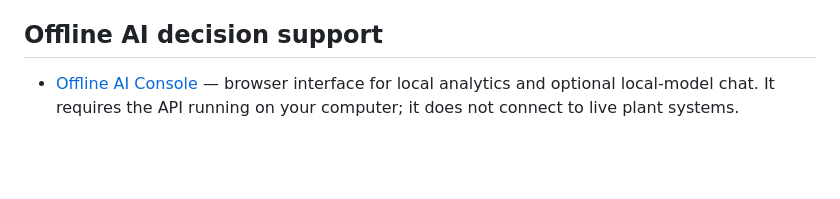
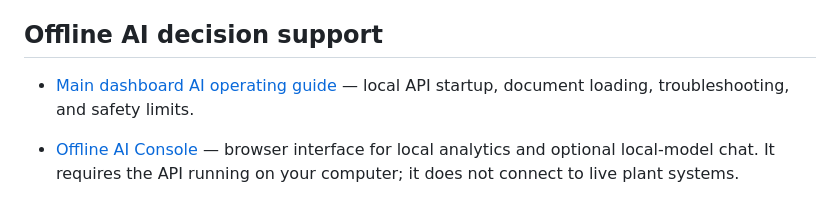
Before and after one commit to khandetube/gridpulse-power-plant-intelligence, a Markdown page: README.md, the part around the change. GitHub-like rendering; blank space fills up the shorter version.

Commit message:
Link main dashboard AI runbook from README

```diff
--- a/README.md
+++ b/README.md
@@ -80,6 +80,8 @@ The backend includes a local SQLite backup utility with online consistent snapsh
 
 ## Offline AI decision support
 
+- [Main dashboard AI operating guide](docs/main-dashboard-ai-runbook.md) — local API startup, document loading, troubleshooting, and safety limits.
+
 - [Offline AI Console](https://khandetube.github.io/gridpulse-power-plant-intelligence/docs/offline-ai-console.html) — browser interface for local analytics and optional local-model chat. It requires the API running on your computer; it does not connect to live plant systems.
 
 A network-free deterministic analytics engine and lexical document retrieval endpoint are available for group statistics, robust outlier candidates, trend estimates, input-quality checks, and source/line-cited local text search. An optional local GGUF language-model adapter can generate natural-language answers when the operator supplies compatible model weights and installs the optional runtime; there is no hosted service or remote fallback. Model weights are not bundled. Statistical flags are not alarms or failure predictions. See [the offline AI guide](docs/offline-ai.md) for setup, limits, and offline deployment notes.
```
